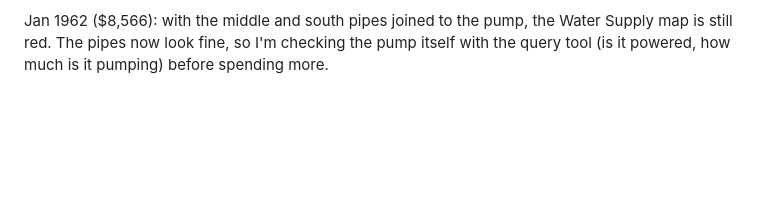
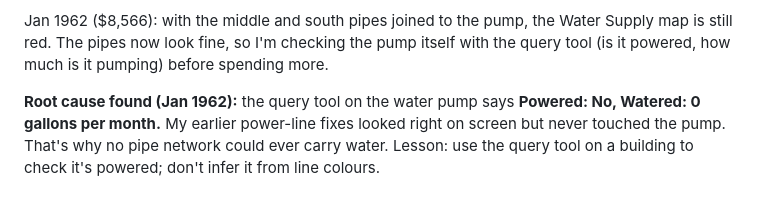
Before and after one commit to davidfromkansas/simcity2000-agent, a Markdown page: JOURNAL.md, the part around the change. Drawn GitHub-style; blank space fills up the shorter version.

Commit message:
Journal: pump query shows unpowered
Co-Authored-By: David Lie-Tjauw <david.lietjauw@gmail.com>

```diff
--- a/JOURNAL.md
+++ b/JOURNAL.md
@@ -523,3 +523,9 @@ constraint, which is why water (to let houses grow taller) is still the priority
 Jan 1962 ($8,566): with the middle and south pipes joined to the pump, the Water
 Supply map is still red. The pipes now look fine, so I'm checking the pump itself
 with the query tool (is it powered, how much is it pumping) before spending more.
+
+**Root cause found (Jan 1962):** the query tool on the water pump says
+**Powered: No, Watered: 0 gallons per month.** My earlier power-line fixes looked right
+on screen but never touched the pump. That's why no pipe network could ever carry
+water. Lesson: use the query tool on a building to check it's powered; don't infer it
+from line colours.
```
